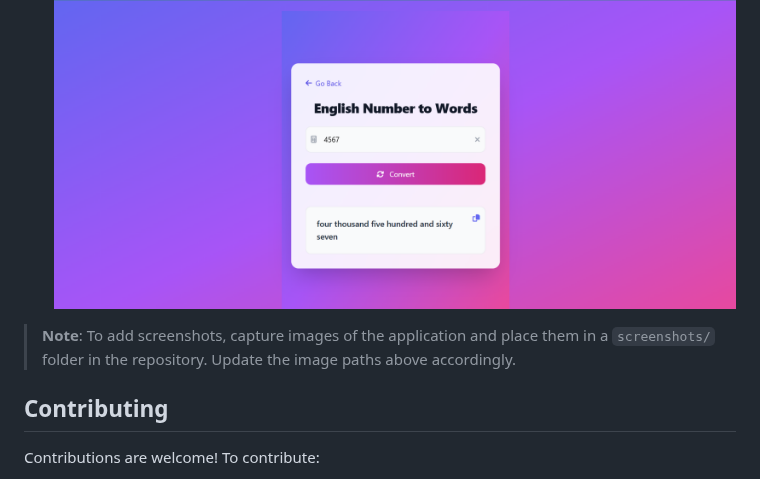
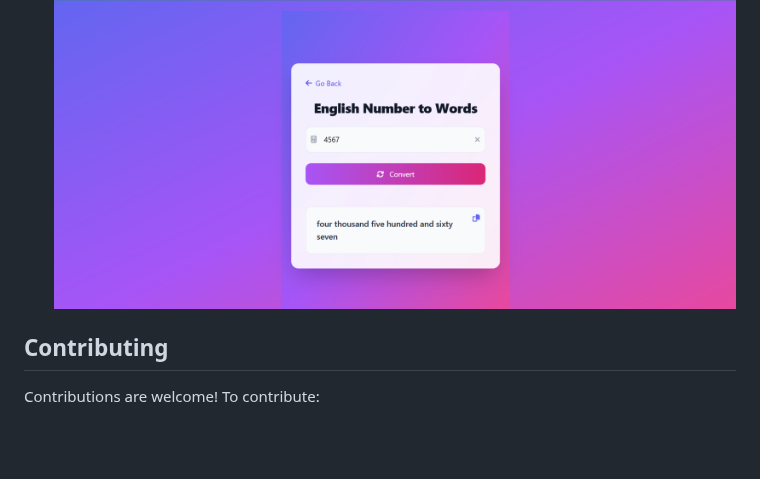
Before and after one commit to Hafiz-Sakib/number-to-word-converter, a Markdown page: readme.md, the part around the change. Rendered like a GitHub page; blank space fills up the shorter version.

Commit message:
Remove note on adding screenshots from README

```diff
--- a/readme.md
+++ b/readme.md
@@ -74,8 +74,6 @@ Add screenshots of the application below to showcase the interface. Replace the
 - **English Converter**
   ![English Converter](./english.png)
 
-> **Note**: To add screenshots, capture images of the application and place them in a `screenshots/` folder in the repository. Update the image paths above accordingly.
-
 ## Contributing
 
 Contributions are welcome! To contribute:
```
